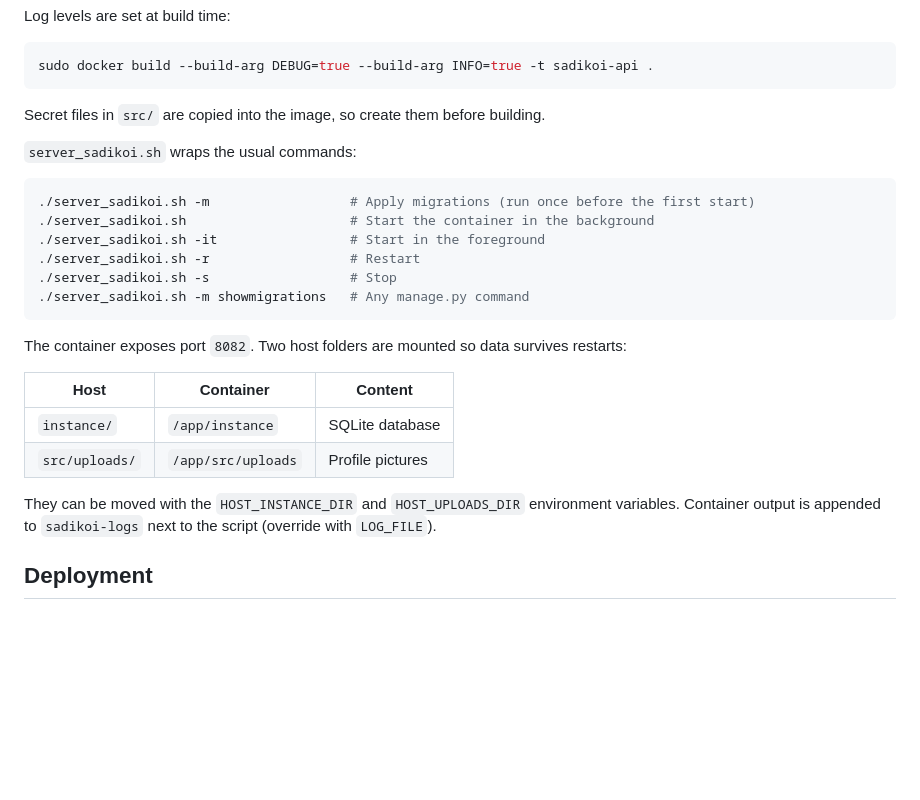
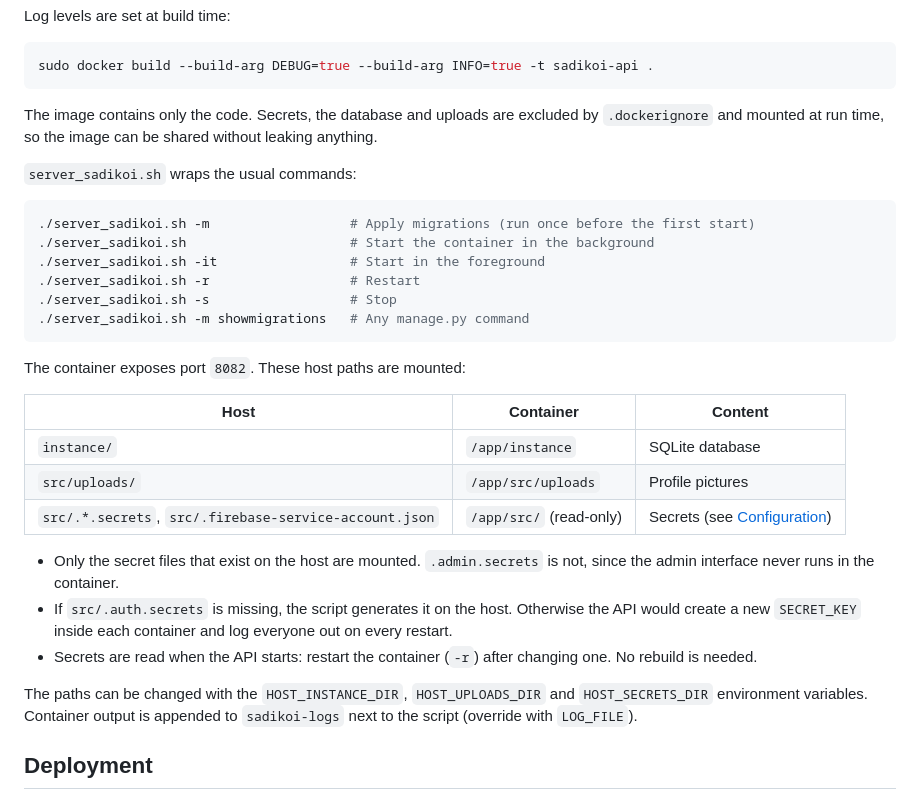
Before and after one commit to Gabrieleirbag1/Sadikoi-API, a Markdown page: README.md, the part around the change. Drawn GitHub-style; blank space fills up the shorter version.

Commit message:
docs: update README to clarify secret management and container configuration

````diff
--- a/README.md
+++ b/README.md
@@ -181,7 +181,7 @@ Log levels are set at build time:
 sudo docker build --build-arg DEBUG=true --build-arg INFO=true -t sadikoi-api .
 ```
 
-Secret files in `src/` are copied into the image, so create them before building.
+The image contains only the code. Secrets, the database and uploads are excluded by `.dockerignore` and mounted at run time, so the image can be shared without leaking anything.
 
 `server_sadikoi.sh` wraps the usual commands:
 
@@ -194,14 +194,19 @@ Secret files in `src/` are copied into the image, so create them before building
 ./server_sadikoi.sh -m showmigrations   # Any manage.py command
 ```
 
-The container exposes port `8082`. Two host folders are mounted so data survives restarts:
+The container exposes port `8082`. These host paths are mounted:
 
 | Host | Container | Content |
 |---|---|---|
 | `instance/` | `/app/instance` | SQLite database |
 | `src/uploads/` | `/app/src/uploads` | Profile pictures |
+| `src/.*.secrets`, `src/.firebase-service-account.json` | `/app/src/` (read-only) | Secrets (see [Configuration](#configuration)) |
 
-They can be moved with the `HOST_INSTANCE_DIR` and `HOST_UPLOADS_DIR` environment variables. Container output is appended to `sadikoi-logs` next to the script (override with `LOG_FILE`).
+- Only the secret files that exist on the host are mounted. `.admin.secrets` is not, since the admin interface never runs in the container.
+- If `src/.auth.secrets` is missing, the script generates it on the host. Otherwise the API would create a new `SECRET_KEY` inside each container and log everyone out on every restart.
+- Secrets are read when the API starts: restart the container (`-r`) after changing one. No rebuild is needed.
+
+The paths can be changed with the `HOST_INSTANCE_DIR`, `HOST_UPLOADS_DIR` and `HOST_SECRETS_DIR` environment variables. Container output is appended to `sadikoi-logs` next to the script (override with `LOG_FILE`).
 
 ## Deployment
 
````
